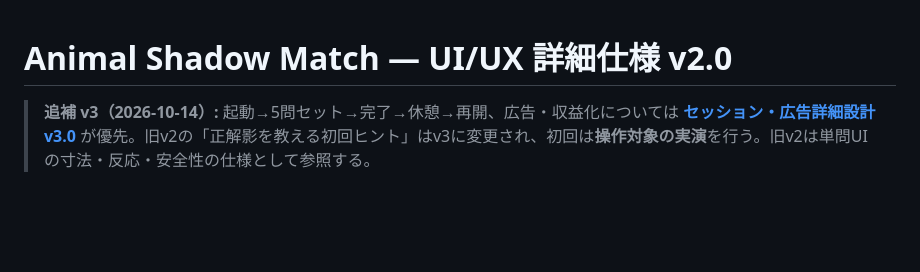
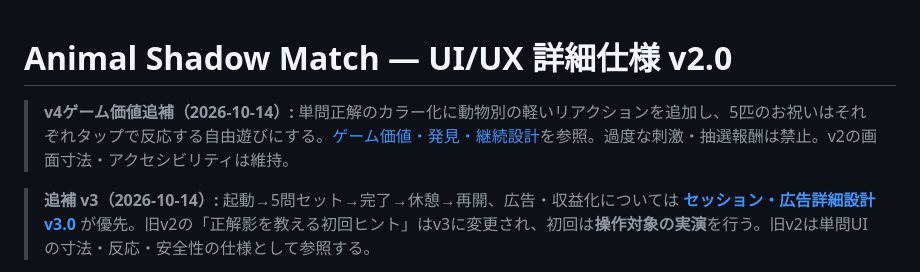
Before and after one commit to SMRI2170/animal-shadow-match, a Markdown page: docs/UI_UX_SPEC_JA.md, the part around the change. Rendered like a GitHub page; blank space fills up the shorter version.

Commit message:
docs: align product, UX and backlog with game value v4

```diff
--- a/docs/UI_UX_SPEC_JA.md
+++ b/docs/UI_UX_SPEC_JA.md
@@ -1,4 +1,7 @@
 # Animal Shadow Match — UI/UX 詳細仕様 v2.0
+
+> **v4ゲーム価値追補（2026-10-14）:** 単問正解のカラー化に動物別の軽いリアクションを追加し、5匹のお祝いはそれぞれタップで反応する自由遊びにする。[ゲーム価値・発見・継続設計](GAME_VALUE_AND_ENGAGEMENT_JA.md)を参照。過度な刺激・抽選報酬は禁止。v2の画面寸法・アクセシビリティは維持。
+
 
 > **追補 v3（2026-10-14）:** 起動→5問セット→完了→休憩→再開、広告・収益化については **[セッション・広告詳細設計 v3.0](SESSION_AND_MONETIZATION_JA.md)** が優先。旧v2の「正解影を教える初回ヒント」はv3に変更され、初回は**操作対象の実演**を行う。旧v2は単問UIの寸法・反応・安全性の仕様として参照する。
 
```
